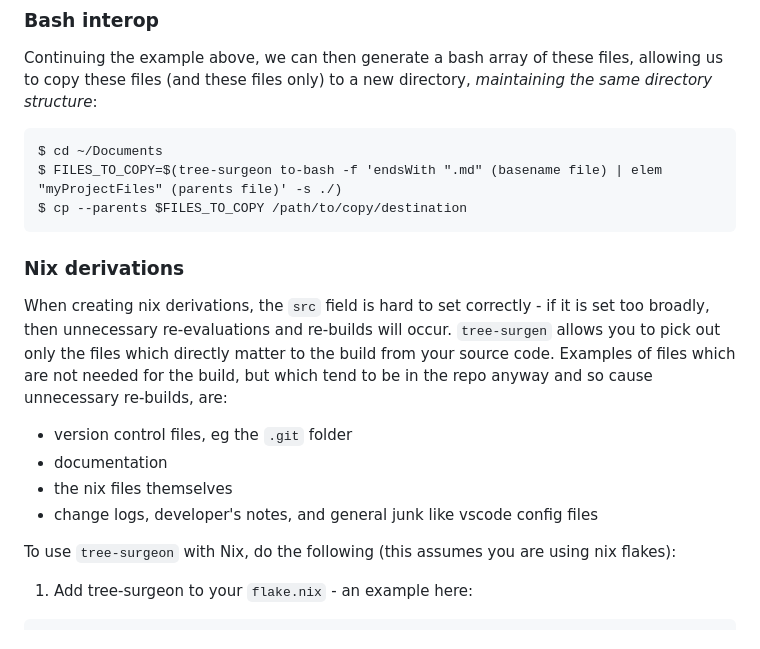
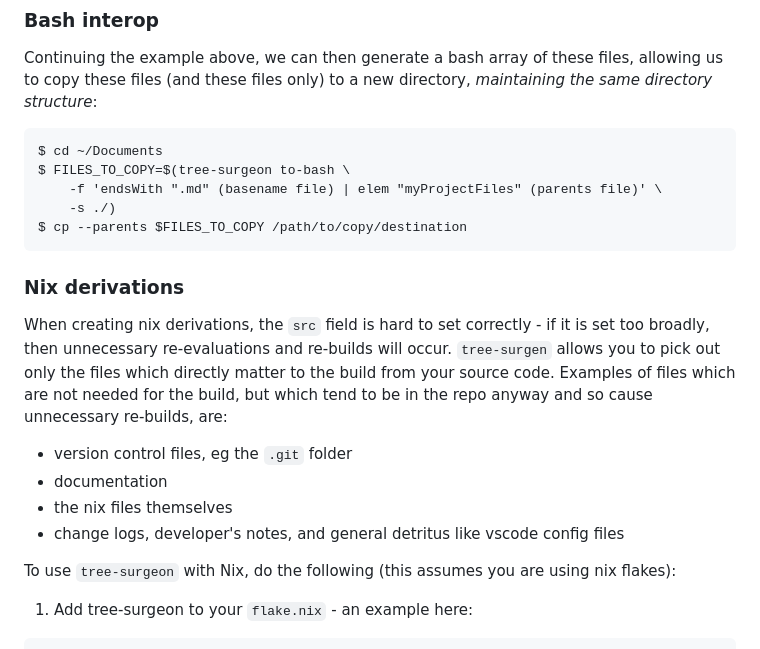
Before and after one commit to harris-chris/tree-surgeon, a Markdown page: README.md, the part around the change printed below. Rendered like a GitHub page.

Commit message:
Improve formatting in README

````diff
--- a/README.md
+++ b/README.md
@@ -31,7 +33,9 @@ $ tree-surgeon --help
 Continuing the example above, we can then generate a bash array of these files, allowing us to copy these files (and these files only) to a new directory, _maintaining the same directory structure_:
 ```
 $ cd ~/Documents
-$ FILES_TO_COPY=$(tree-surgeon to-bash -f 'endsWith ".md" (basename file) | elem "myProjectFiles" (parents file)' -s ./)
+$ FILES_TO_COPY=$(tree-surgeon to-bash \
+    -f 'endsWith ".md" (basename file) | elem "myProjectFiles" (parents file)' \
+    -s ./)
 $ cp --parents $FILES_TO_COPY /path/to/copy/destination
 ```
 
@@ -40,7 +44,7 @@ When creating nix derivations, the `src` field is hard to set correctly - if it
 - version control files, eg the `.git` folder
 - documentation
 - the nix files themselves
-- change logs, developer's notes, and general junk like vscode config files
+- change logs, developer's notes, and general detritus like vscode config files
 
 To use `tree-surgeon` with Nix, do the following (this assumes you are using nix flakes):
 
````
Also changed, not shown: other parts of README.md (+5 -3 lines).
